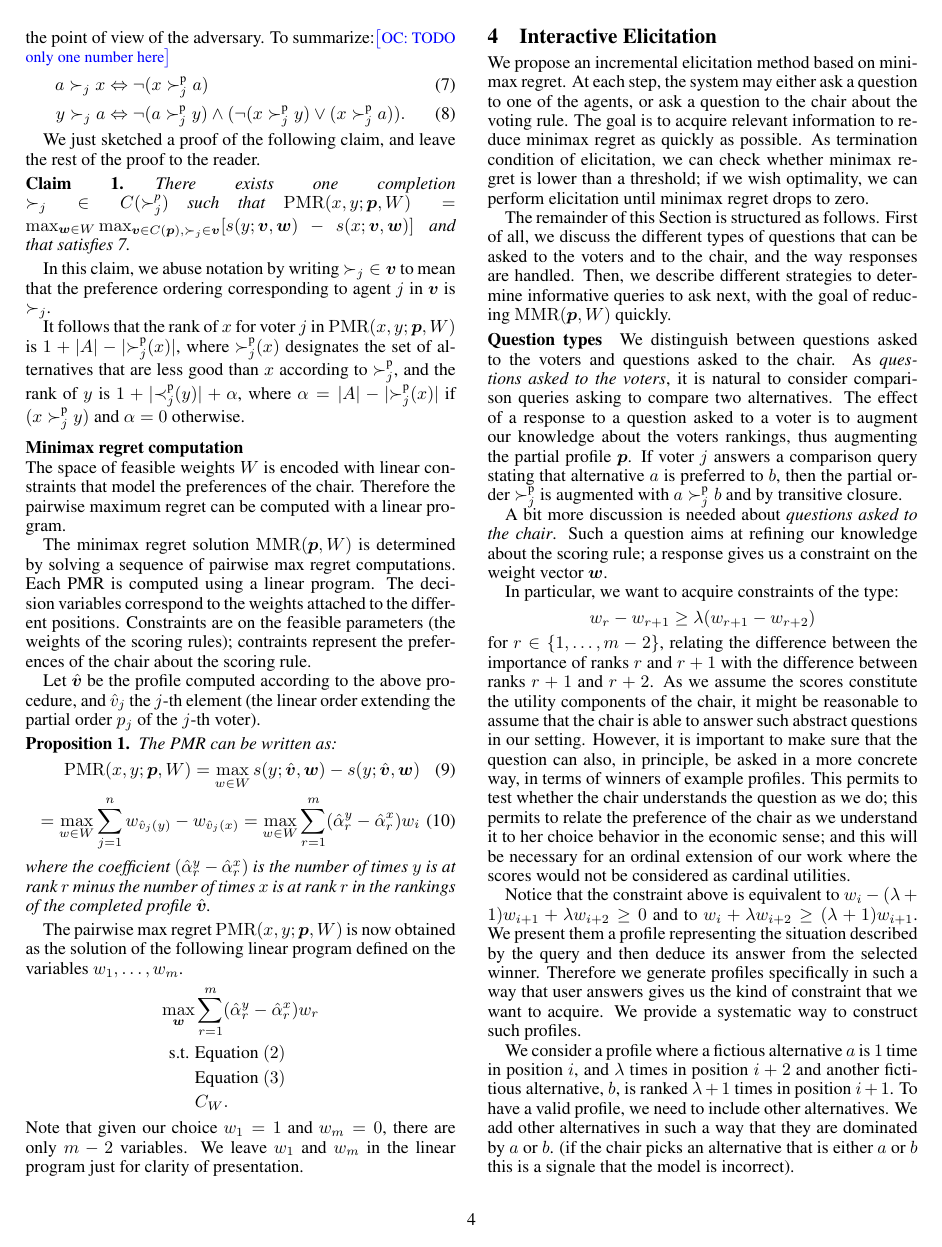
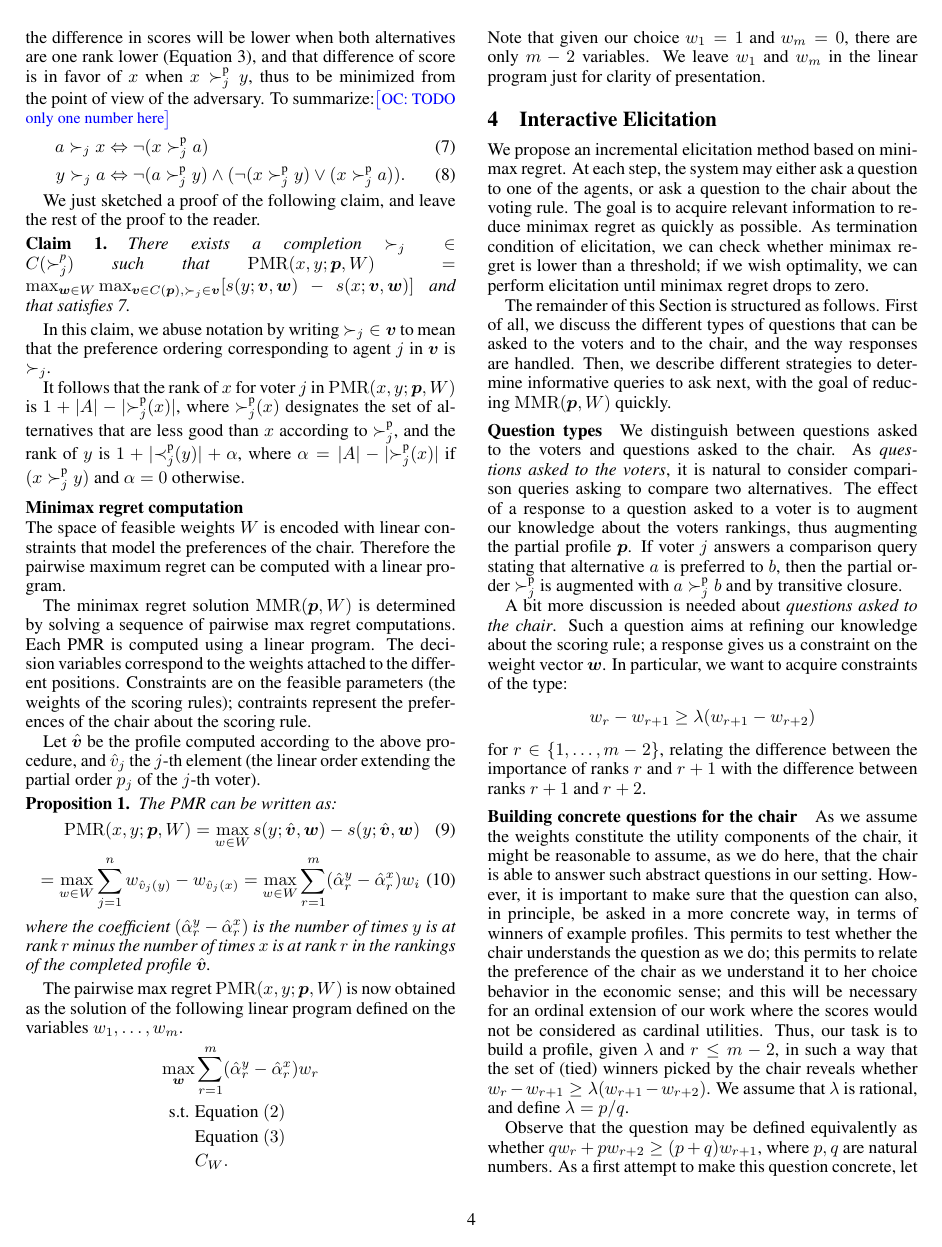
Before and after one commit to xoxor/Minimax-Regret, a LaTeX paper (draft.tex): page 4 of 10 before the commit and page 4 of 11 after it. Compiled offline with pdfLaTeX.

Commit message:
Preuve constr profil question concrète et mineurs

```diff
--- a/draft.tex
+++ b/draft.tex
@@ -25,6 +25,8 @@
 %¬ Not Sign
 \DeclareUnicodeCharacter{00AC}{\ifmmode\lnot\else\textlnot\fi}
 \newunicodechar{⇔}{\Leftrightarrow}
+\newcommand{\N}{ℕ}
+\newunicodechar{ℕ}{\mathbb{N}}
 \usepackage{algorithm, algpseudocode}
 \usepackage{amsmath,amssymb,enumerate,amsthm}
 \usepackage{natbib}
@@ -68,6 +70,7 @@
 \newcommand{\profile}{\bm{v}}%(complete) profile
 \newcommand{\pprofile}{{\bm{p}}}%partial profile
 \newcommand{\w}{\bm{w}}
+\newcommand{\W}{\mathcal{W}}
 \newcommand{\pw}{W}%our knowledge about the weights
 \newcommand{\powersetz}[1]{\mathscr{P}^*(#1)}
 
@@ -297,7 +300,7 @@ y \pref_j a &⇔ ¬(a \ppref_j y) ∧ (¬(x \ppref_j y) ∨ (x \ppref_j a)).
 
 We just sketched a proof of the following claim, and leave the rest of the proof to the reader.
 \begin{claim}
-	There exists one completion ${\pref_j} \in C(\ppref_j)$ such that $\PMR(x,y; \pprofile, W) = \max_{\w \in W} \max_{\profile \in C(\pprofile), {\pref_j} \in \profile} [ s(y; \profile,\w) - s(x; \profile,\w) ]$ and that satisfies \ref{eq:compl}.
+	There exists a completion ${\pref_j} \in C(\ppref_j)$ such that $\PMR(x,y; \pprofile, W) = \max_{\w \in W} \max_{\profile \in C(\pprofile), {\pref_j} \in \profile} [ s(y; \profile,\w) - s(x; \profile,\w) ]$ and that satisfies \ref{eq:compl}.
 \end{claim}
 In this claim, we abuse notation by writing ${\pref_j} \in \profile$ to mean that the preference ordering corresponding to agent $j$ in $\profile$ is $\pref_j$.
 
@@ -404,28 +407,14 @@ If voter $j$ answers a comparison query stating that alternative $a$ is preferre
 A bit more discussion is needed about {\em questions asked to the chair}.
 Such a question aims at refining our knowledge about the scoring rule;
 a response gives us a constraint on the weight vector $\w$.
-
 In particular, we want to acquire constraints of the type:
 \[ w_{r} - w_{r+1} \geq \lambda (w_{r+1} - w_{r+2}) \]
 for $r \in \{1,\ldots,m-2\}$, relating the difference between the importance of ranks $r$ and $r+1$ with the difference between ranks $r+1$ and $r+2$.
-As we assume the scores constitute the utility components of the chair, it might be reasonable to assume that the chair is able to answer such abstract questions in our setting. However, it is important to make sure that the question can also, in principle, be asked in a more concrete way, in terms of winners of example profiles. This permits to test whether the chair understands the question as we do; this permits to relate the preference of the chair as we understand it to her choice behavior in the economic sense; and this will be necessary for an ordinal extension of our work where the scores would not be considered as cardinal utilities.
 
-Notice that the constraint above is equivalent to
-$w_{i} - (\lambda+1) w_{i+1} + \lambda w_{i+2} \geq 0$
-and to $w_{i} + \lambda w_{i+2} \geq  (\lambda+1) w_{i+1}$.
-%We conjecture that preferences of this kind are relatively easy to state
-%(``do you think that the difference between the importance of position $i$ and $i+1$ is at least the difference between positions $i+1$ and $i+2$ ?'').
-We present them a profile representing the situation described by the query and then deduce its answer from the selected winner.
-%We argue that it may be cognitively easier to ask to pick a winner from a profile, rather than answering an abstract question.
-Therefore we generate profiles specifically in such a way that user answers gives us the kind of constraint that we want to acquire.
-We provide a systematic way to construct such profiles.  %that reflects the situation outlined by the query for two alternatives and the others are not better than them.
+\paragraph{Building concrete questions for the chair}
+As we assume the weights constitute the utility components of the chair, it might be reasonable to assume, as we do here, that the chair is able to answer such abstract questions in our setting. However, it is important to make sure that the question can also, in principle, be asked in a more concrete way, in terms of winners of example profiles. This permits to test whether the chair understands the question as we do; this permits to relate the preference of the chair as we understand it to her choice behavior in the economic sense; and this will be necessary for an ordinal extension of our work where the scores would not be considered as cardinal utilities.
+Thus, our task is to build a profile, given $\lambda$ and $r ≤ m-2$, in such a way that the set of (tied) winners picked by the chair reveals whether $w_{r} - w_{r+1} \geq \lambda (w_{r+1} - w_{r+2})$.
+We assume that $\lambda$ is rational, and define $\lambda = p/q$.
 
-We consider a profile where a fictious alternative $a$ is $1$ time in position $i$, and $\lambda$ times
-in position $i+2$ and another fictitious alternative, $b$, is ranked $\lambda+1$ times in position $i+1$.
-To have a valid profile, we need to include other alternatives.
-We add other alternatives in such a way that they are dominated by $a$ or $b$.
-(if the chair picks an alternative that is either $a$ or $b$ this is a signale that the model is incorrect).
+Observe that the question may be defined equivalently as whether $q w_{r} + p w_{r+2} ≥ (p + q) w_{r+1}$, where $p, q$ are natural numbers. As a first attempt to make this question concrete, let us define a profile $P$ containing $p+q$ voters. Define an alternative $a$ that receives $q$ times the rank $r$ and $p$ times the rank $r+2$ and an alternative $b$ that receives $p+q$ times the rank $r+1$. Observing that the score of $a$ in that profile is exactly the left hand side of the question, and that the score of $b$ is the right hand side, intuition suggests that observing whether the chair picks $a$ or $b$ as winner will let us determine which side is greater; equality occurring when the chair declares $a$ and $b$ as tied for the victory. However, we still need to complete the profile, thus, come up with other $m-2$ alternatives defined so that each voter in the resulting profile has given each rank once. And we must ensure, doing this, that these other alternatives are not better than $a$ or $b$. For if the chair picks a different alternative $c$, it only tells us that the chair prefers $c$ to both $a$ and $b$, but it generally does not answer the question we are interested in. Taking $p = q = 1$, $m=4$, $r=2$, we see that such a completion may be impossible. Luckily, this problem can be worked around, at the price of increasing the number of voters.
 
-\vspace{1cm}
-{\em {\bf TODO:} complete section and give a precise algorithm for completing the profile}
-\vspace{1cm}
```
Also changed, not shown: draft.tex (22 more changed lines).
